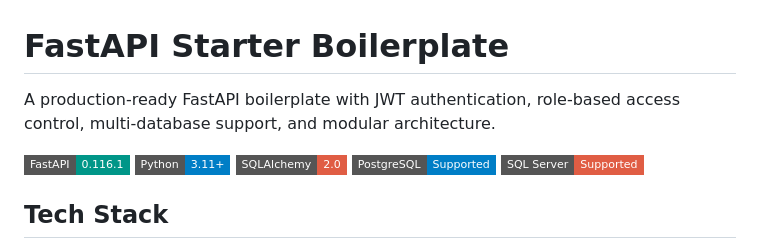
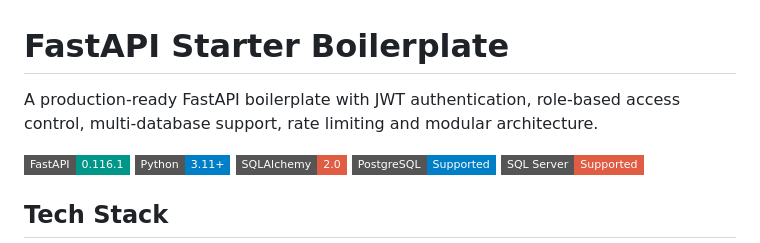
Before and after one commit to sodipto/fastapi-starter-boilerplate, a Markdown page: README.md, the part around the change. Rendered like a GitHub page; badges without logos.

```diff
--- a/README.md
+++ b/README.md
@@ -1,6 +1,6 @@
 # FastAPI Starter Boilerplate
 
-A production-ready FastAPI boilerplate with JWT authentication, role-based access control, multi-database support, and modular architecture.
+A production-ready FastAPI boilerplate with JWT authentication, role-based access control, multi-database support, rate limiting and modular architecture.
 
 ![FastAPI](https://img.shields.io/badge/FastAPI-0.116.1-009688?style=flat-square&logo=fastapi)
 ![Python](https://img.shields.io/badge/Python-3.11+-blue?style=flat-square&logo=python)
```
